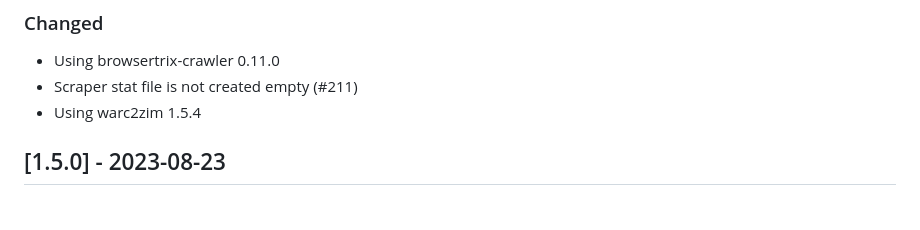
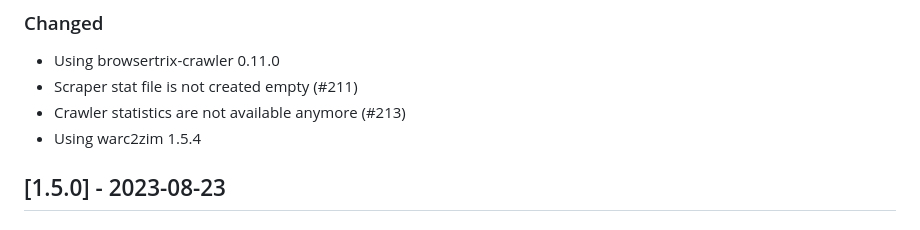
Before and after one commit to openzim/zimit, a Markdown page: CHANGELOG.md, the part around the change. GitHub-like rendering.

```diff
--- a/CHANGELOG.md
+++ b/CHANGELOG.md
@@ -11,6 +11,7 @@ and this project adheres to [Semantic Versioning](https://semver.org/spec/v2.0.0
 
 - Using browsertrix-crawler 0.11.0
 - Scraper stat file is not created empty (#211)
+- Crawler statistics are not available anymore (#213)
 - Using warc2zim 1.5.4
 
 ## [1.5.0] - 2023-08-23
```
